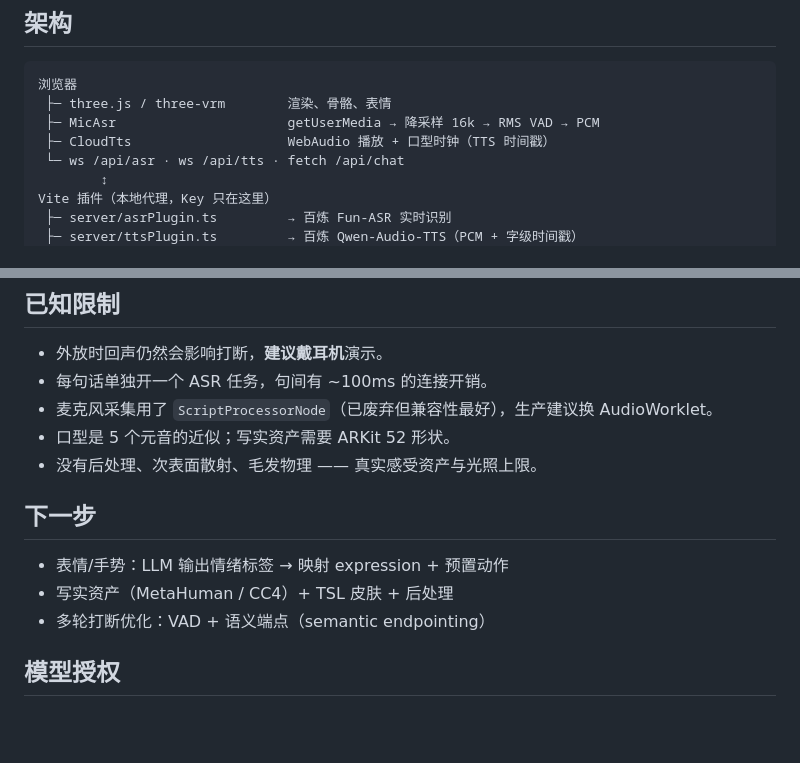
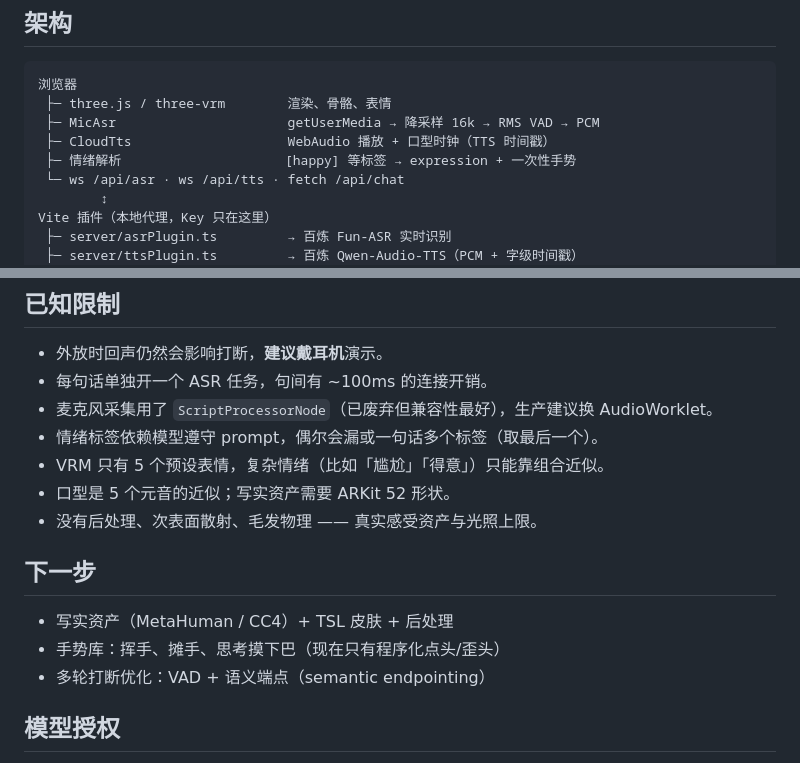
Before and after one commit to yingrui/3d-agents, a Markdown page: README.md, 2 parts joined by grey strips. GitHub-like rendering; blank space fills up the shorter version.

```diff
--- a/README.md
+++ b/README.md
@@ -43,6 +43,7 @@ npm run preview   # 预览构建产物（没有代理，会自动回落本地模
  ├─ three.js / three-vrm        渲染、骨骼、表情
  ├─ MicAsr                      getUserMedia → 降采样 16k → RMS VAD → PCM
  ├─ CloudTts                    WebAudio 播放 + 口型时钟（TTS 时间戳）
+ ├─ 情绪解析                     [happy] 等标签 → expression + 一次性手势
  └─ ws /api/asr · ws /api/tts · fetch /api/chat
         ↕
 Vite 插件（本地代理，Key 只在这里）
@@ -136,13 +147,15 @@ public/models/sample.vrm
 - 外放时回声仍然会影响打断，**建议戴耳机**演示。
 - 每句话单独开一个 ASR 任务，句间有 ~100ms 的连接开销。
 - 麦克风采集用了 `ScriptProcessorNode`（已废弃但兼容性最好），生产建议换 AudioWorklet。
+- 情绪标签依赖模型遵守 prompt，偶尔会漏或一句话多个标签（取最后一个）。
+- VRM 只有 5 个预设表情，复杂情绪（比如「尴尬」「得意」）只能靠组合近似。
 - 口型是 5 个元音的近似；写实资产需要 ARKit 52 形状。
 - 没有后处理、次表面散射、毛发物理 —— 真实感受资产与光照上限。
 
 ## 下一步
 
-- 表情/手势：LLM 输出情绪标签 → 映射 expression + 预置动作
 - 写实资产（MetaHuman / CC4）+ TSL 皮肤 + 后处理
+- 手势库：挥手、摊手、思考摸下巴（现在只有程序化点头/歪头）
 - 多轮打断优化：VAD + 语义端点（semantic endpointing）
 
 ## 模型授权
```
Also changed, not shown: other parts of README.md (+14 -4 lines), docs/preview.png, 6 other files.
